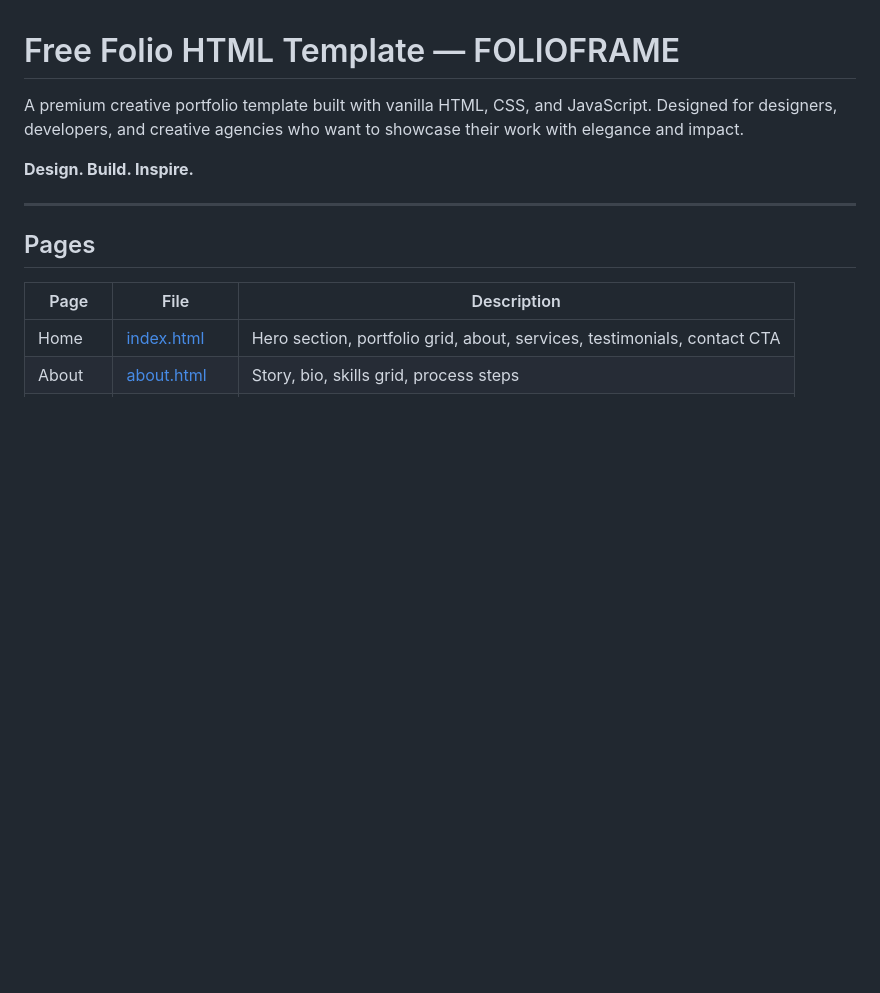
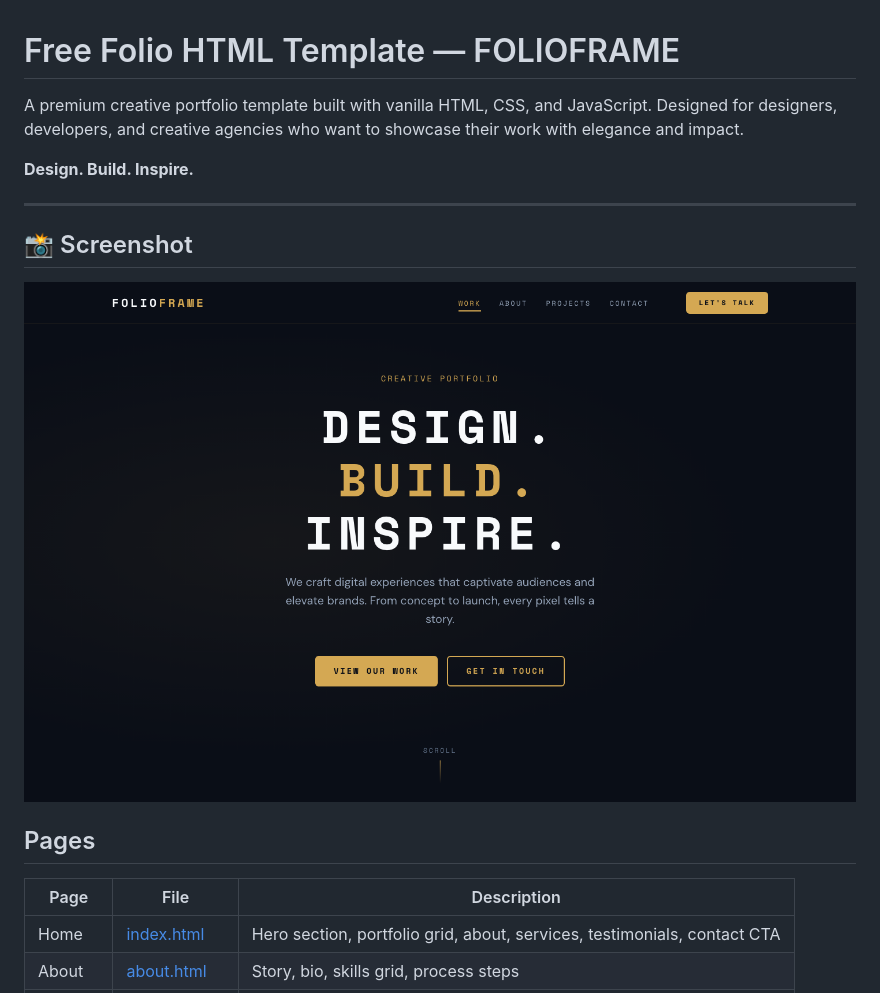
Before and after one commit to uiuxlabz/free-folio-html-template, a Markdown page: README.md, the part around the change. Rendered like a GitHub page; pictures changed too: screenshot.png (added); blank space fills up the shorter version.

Commit message:
Redesign update — v2026.08.31-1
Version: v2026.08.31-1
Folder: free-folio-html-template

```diff
--- a/README.md
+++ b/README.md
@@ -5,6 +5,10 @@ A premium creative portfolio template built with vanilla HTML, CSS, and JavaScri
 **Design. Build. Inspire.**
 
 ---
+
+## 📸 Screenshot
+
+![Homepage Preview](screenshot.png)
 
 ## Pages
 
```
